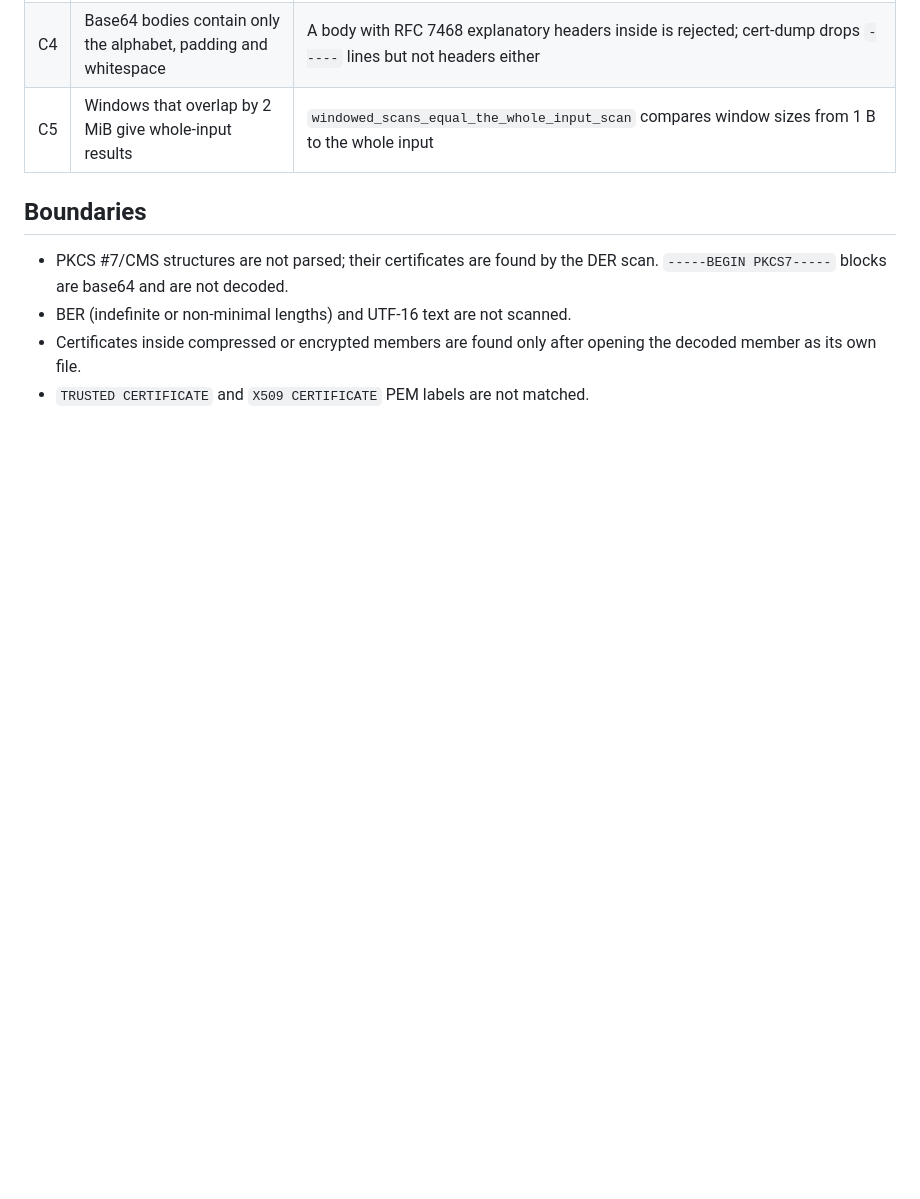
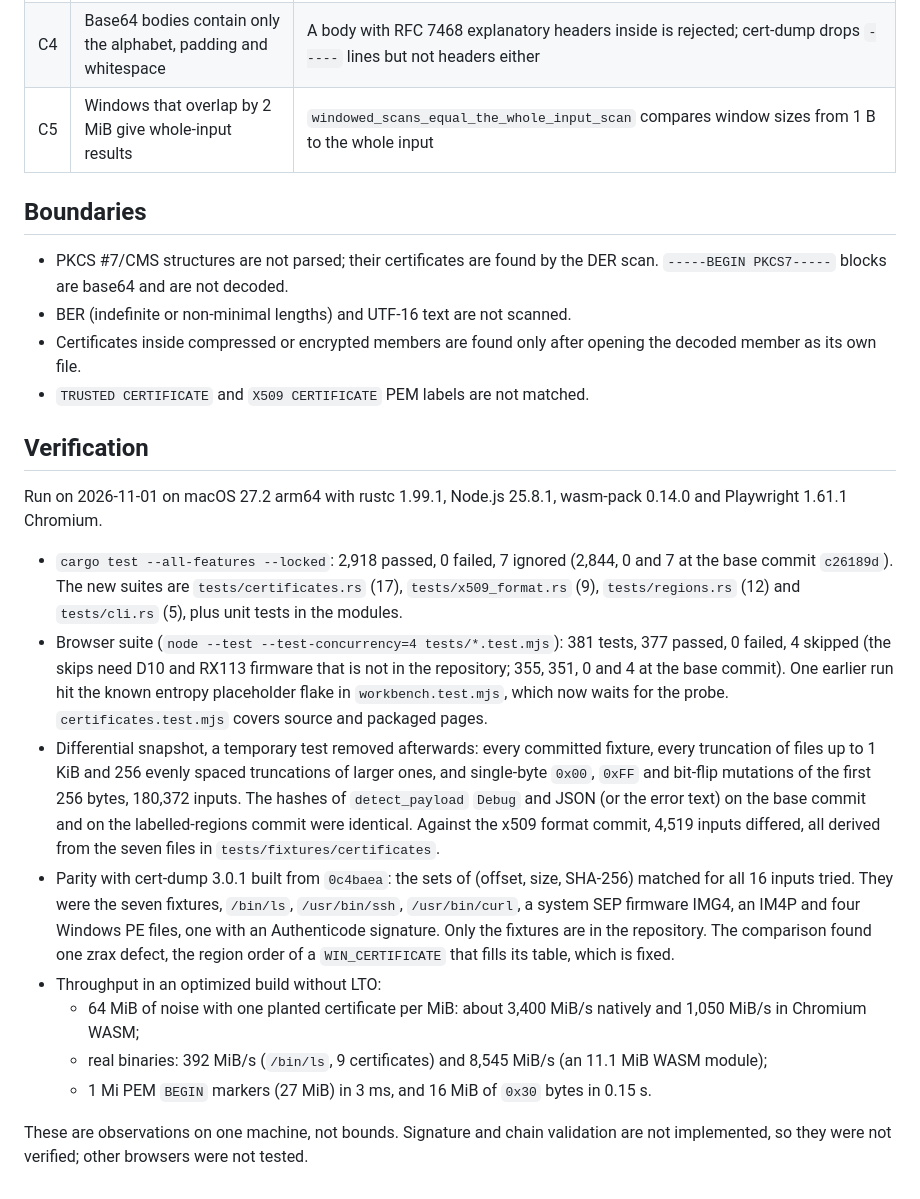
Before and after one commit to 19h/zrax-isa-workbench, a Markdown page: docs/certificates.md, the part around the change. GitHub-like rendering; blank space fills up the shorter version.

```diff
--- a/docs/certificates.md
+++ b/docs/certificates.md
@@ -173,3 +173,46 @@ The browser streams files this way without a resident copy.
 - Certificates inside compressed or encrypted members are found only after
   opening the decoded member as its own file.
 - `TRUSTED CERTIFICATE` and `X509 CERTIFICATE` PEM labels are not matched.
+
+## Verification
+
+Run on 2026-11-01 on macOS 27.2 arm64 with rustc 1.99.1, Node.js 25.8.1,
+wasm-pack 0.14.0 and Playwright 1.61.1 Chromium.
+
+- `cargo test --all-features --locked`: 2,918 passed, 0 failed, 7 ignored
+  (2,844, 0 and 7 at the base commit `c26189d`). The new suites are
+  `tests/certificates.rs` (17), `tests/x509_format.rs` (9),
+  `tests/regions.rs` (12) and `tests/cli.rs` (5), plus unit tests in the
+  modules.
+- Browser suite (`node --test --test-concurrency=4 tests/*.test.mjs`):
+  381 tests, 377 passed, 0 failed, 4 skipped (the skips need D10 and RX113
+  firmware that is not in the repository; 355, 351, 0 and 4 at the base
+  commit). One earlier run hit the known entropy placeholder flake in
+  `workbench.test.mjs`, which now waits for the probe.
+  `certificates.test.mjs` covers source and packaged pages.
+- Differential snapshot, a temporary test removed afterwards: every
+  committed fixture, every truncation of files up to 1 KiB and 256 evenly
+  spaced truncations of larger ones, and single-byte `0x00`, `0xFF` and
+  bit-flip mutations of the first 256 bytes, 180,372 inputs. The hashes of
+  `detect_payload` `Debug` and JSON (or the error text) on the base commit
+  and on the labelled-regions commit were identical. Against the x509
+  format commit, 4,519 inputs differed, all derived from the seven files in
+  `tests/fixtures/certificates`.
+- Parity with cert-dump 3.0.1 built from `0c4baea`: the sets of
+  (offset, size, SHA-256) matched for all 16 inputs tried. They were the
+  seven fixtures, `/bin/ls`, `/usr/bin/ssh`, `/usr/bin/curl`, a system SEP
+  firmware IMG4, an IM4P and four Windows PE files, one with an Authenticode
+  signature. Only the fixtures are in the repository. The comparison found
+  one zrax defect, the region order of a `WIN_CERTIFICATE` that fills its
+  table, which is fixed.
+- Throughput in an optimized build without LTO:
+  - 64 MiB of noise with one planted certificate per MiB: about
+    3,400 MiB/s natively and 1,050 MiB/s in Chromium WASM;
+  - real binaries: 392 MiB/s (`/bin/ls`, 9 certificates) and 8,545 MiB/s
+    (an 11.1 MiB WASM module);
+  - 1 Mi PEM `BEGIN` markers (27 MiB) in 3 ms, and 16 MiB of `0x30` bytes
+    in 0.15 s.
+
+These are observations on one machine, not bounds. Signature and chain
+validation are not implemented, so they were not verified; other browsers
+were not tested.
```
Also changed, not shown: docs/strings.md (+32 -0 lines), docs/subfile-inspection.md (+6 -0 lines).
